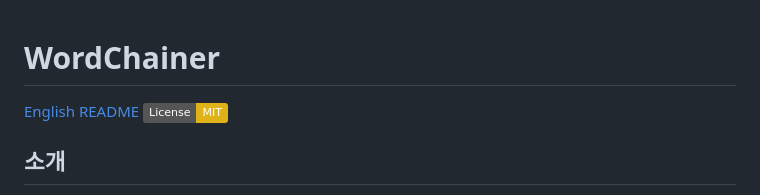
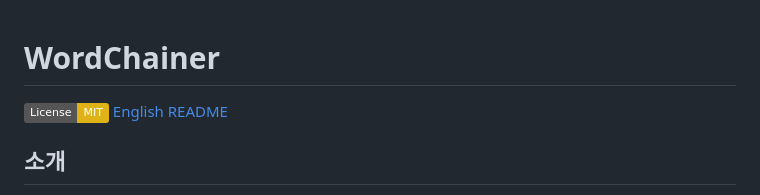
Before and after one commit to cheesedongjin/WordChainer, a Markdown page: README.md, the part around the change. Rendered like a GitHub page; badges without logos.

```diff
--- a/README.md
+++ b/README.md
@@ -1,7 +1,7 @@
 # WordChainer
 
+[![License: MIT](https://img.shields.io/badge/License-MIT-yellow.svg)](LICENSE)
 [English README](README.en.md)
-[![License: MIT](https://img.shields.io/badge/License-MIT-yellow.svg)](LICENSE)
 
 ## 소개
 WordChainer는 한국어 끝말잇기를 인공지능 봇과 함께 즐길 수 있는 프로젝트입니다. Tkinter 기반의 데스크톱 앱과 GitHub Pages로 배포된 웹 버전을 동시에 제공하여, 사용자는 어디서든 간편하게 게임을 시작할 수 있습니다. [웹 버전 바로가기](https://cheesedongjin.github.io/WordChainer/)
```
